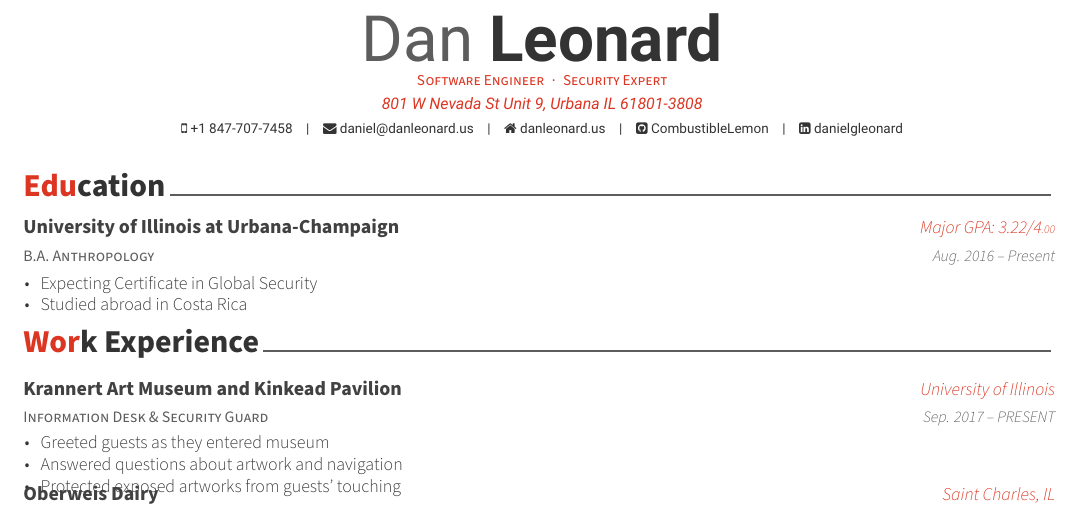
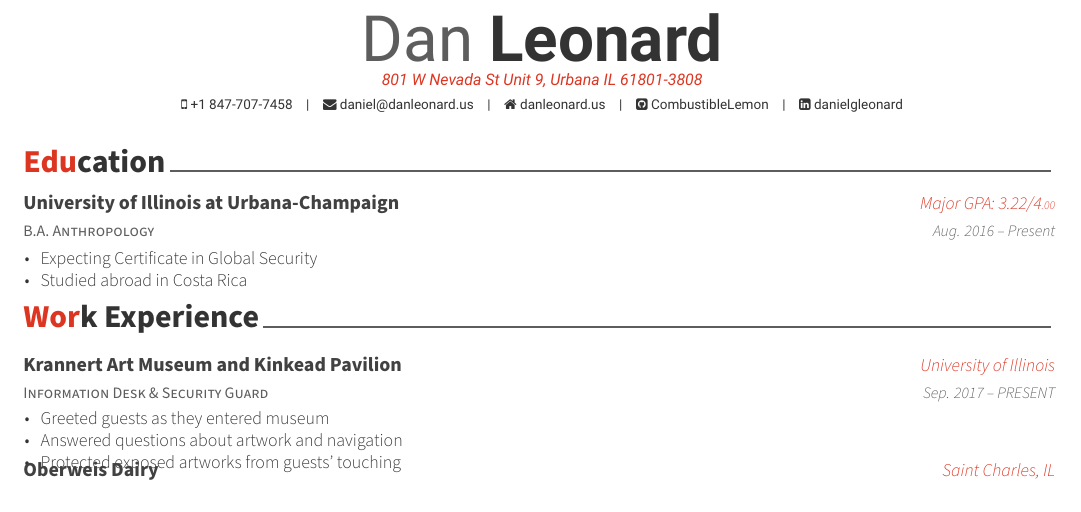
Before and after one commit to CombustibleLemon/resume, a LaTeX CV (resume.tex): part of the page, cut so that both start at the same text. Compiled offline with XeLaTeX; a missing font is replaced by an installed copy or a similar font.

Commit message:
Removed 'position'

```diff
--- a/resume.tex
+++ b/resume.tex
@@ -54,7 +54,7 @@
 % Available options: circle|rectangle,edge/noedge,left/right
 % \photo[rectangle,edge,right]{./examples/profile}
 \name{Dan}{Leonard}
-\position{Software Engineer{\enskip\cdotp\enskip}Security Expert}
+% \position{Software Engineer{\enskip\cdotp\enskip}Security Expert}
 \address{801 W Nevada St Unit 9, Urbana IL 61801-3808}
 
 \mobile{+1 847-707-7458}
```
